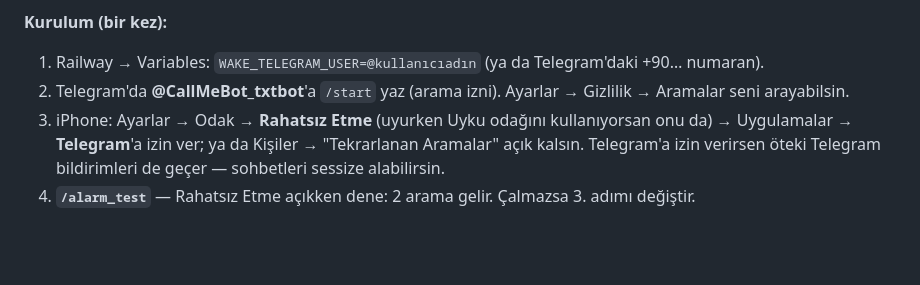
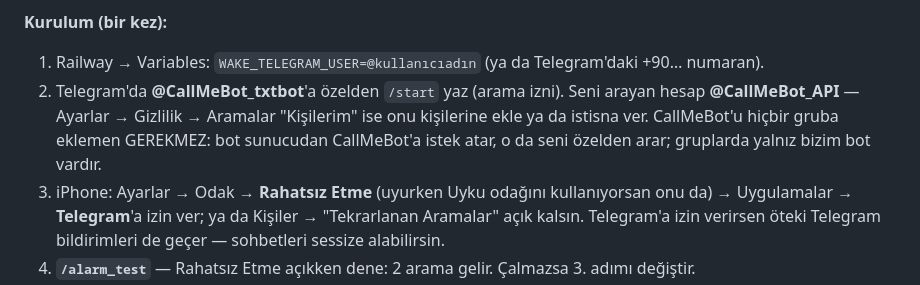
Before and after one commit to TradersEntertainment/hlearninginsiders, a Markdown page: README.md, the part around the change. GitHub-like rendering; blank space fills up the shorter version.

Commit message:
📞 README: CallMeBot gruba eklenmez; seni özelden @CallMeBot_API arar
Kullanıcı: "arama botunu 3 gruba da eklemem mi lazım". Hayır — bot sunucudan CallMeBot'a istek
atar, o seni özelden arar. Arayan hesap @CallMeBot_API (07.10 canlı yanıtında "Using bot:
@CallMeBot_API"); arama gizliliği "Kişilerim" ise kişilere ekleme / istisna notu.

Co-Authored-By: Claude Opus 5.5 <noreply@anthropic.com>
Claude-Session: https://claude.ai/code/session_011LnUCggTGEi81XCB8YxGxs

```diff
--- a/README.md
+++ b/README.md
@@ -1792,8 +1792,10 @@ en çok 3 tur. Aynı anda Telegram'a "✅ Uyandım — aramayı durdur" tuşlu m
 
 **Kurulum (bir kez):**
 1. Railway → Variables: `WAKE_TELEGRAM_USER=@kullanıcıadın` (ya da Telegram'daki +90… numaran).
-2. Telegram'da **@CallMeBot_txtbot**'a `/start` yaz (arama izni). Ayarlar → Gizlilik → Aramalar
-   seni arayabilsin.
+2. Telegram'da **@CallMeBot_txtbot**'a özelden `/start` yaz (arama izni). Seni arayan hesap
+   **@CallMeBot_API** — Ayarlar → Gizlilik → Aramalar "Kişilerim" ise onu kişilerine ekle ya da
+   istisna ver. CallMeBot'u hiçbir gruba eklemen GEREKMEZ: bot sunucudan CallMeBot'a istek atar,
+   o da seni özelden arar; gruplarda yalnız bizim bot vardır.
 3. iPhone: Ayarlar → Odak → **Rahatsız Etme** (uyurken Uyku odağını kullanıyorsan onu da) →
    Uygulamalar → **Telegram**'a izin ver; ya da Kişiler → "Tekrarlanan Aramalar" açık kalsın.
    Telegram'a izin verirsen öteki Telegram bildirimleri de geçer — sohbetleri sessize alabilirsin.
```
